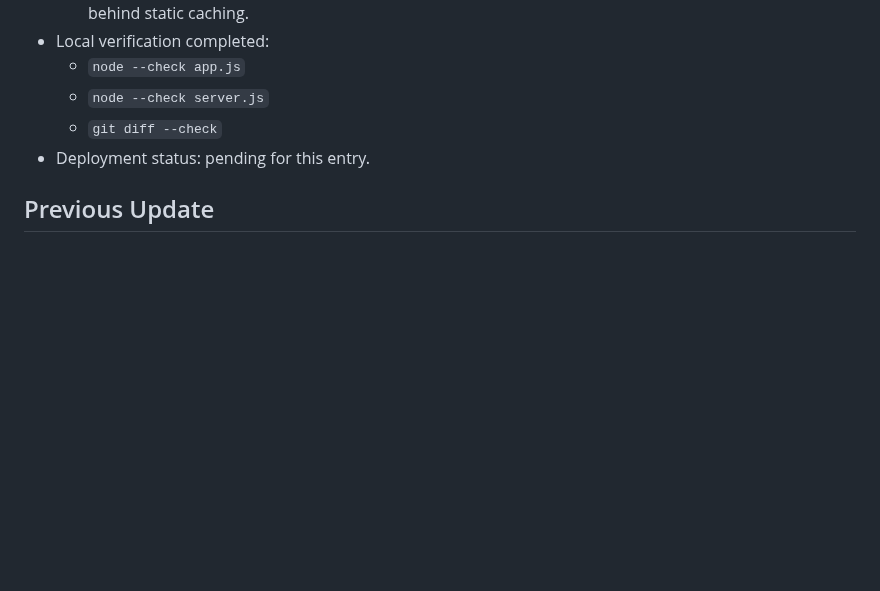
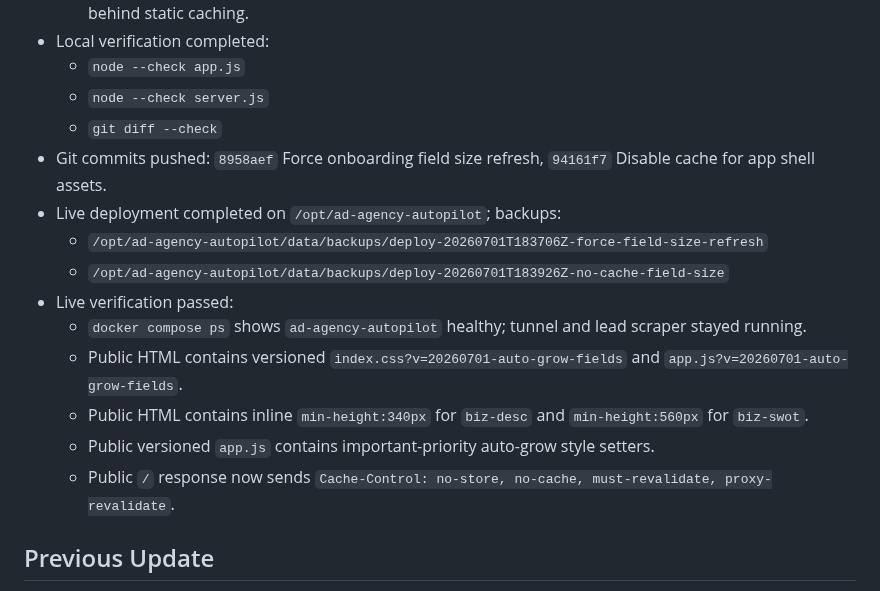
Before and after one commit to mcssc25/automatedadagency, a Markdown page: handoff.md, the part around the change. GitHub-like rendering; blank space fills up the shorter version.

Commit message:
Record cache-proof field size deployment

```diff
--- a/handoff.md
+++ b/handoff.md
@@ -63,7 +63,16 @@ Last updated: 2026-07-01
   - `node --check app.js`
   - `node --check server.js`
   - `git diff --check`
-- Deployment status: pending for this entry.
+- Git commits pushed: `8958aef` Force onboarding field size refresh, `94161f7` Disable cache for app shell assets.
+- Live deployment completed on `/opt/ad-agency-autopilot`; backups:
+  - `/opt/ad-agency-autopilot/data/backups/deploy-20260701T183706Z-force-field-size-refresh`
+  - `/opt/ad-agency-autopilot/data/backups/deploy-20260701T183926Z-no-cache-field-size`
+- Live verification passed:
+  - `docker compose ps` shows `ad-agency-autopilot` healthy; tunnel and lead scraper stayed running.
+  - Public HTML contains versioned `index.css?v=20260701-auto-grow-fields` and `app.js?v=20260701-auto-grow-fields`.
+  - Public HTML contains inline `min-height:340px` for `biz-desc` and `min-height:560px` for `biz-swot`.
+  - Public versioned `app.js` contains important-priority auto-grow style setters.
+  - Public `/` response now sends `Cache-Control: no-store, no-cache, must-revalidate, proxy-revalidate`.
 
 ## Previous Update
 
```
